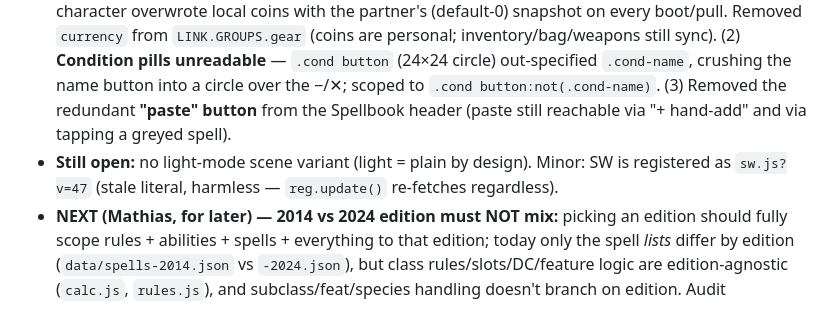
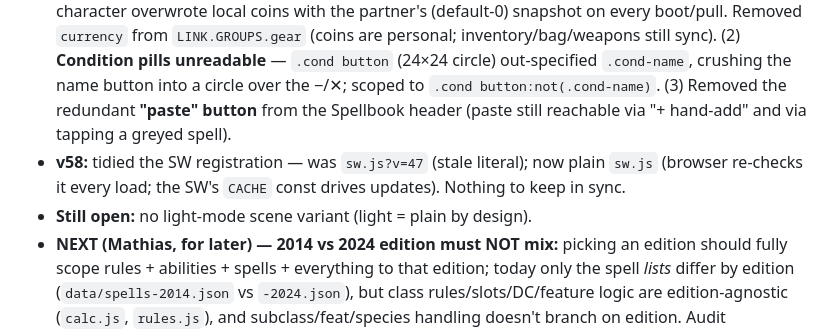
Before and after one commit to BordingCode/grimoire, a Markdown page: docs/PROGRESS.md, the part around the change. Rendered like a GitHub page.

Commit message:
docs: record v58 (SW registration tidy)
Co-Authored-By: Claude Opus 4.8 (1M context) <noreply@anthropic.com>

```diff
--- a/docs/PROGRESS.md
+++ b/docs/PROGRESS.md
@@ -200,7 +200,8 @@ Phase 1 + polish is COMPLETE, verified locally & live, all pushed. Live boots cl
 - **v55:** **Proficiencies & Languages → add-one-by-one chips** (like weapons). Each topic (Languages/Armor/Weapons/Tools) = a chip list; "+ add" opens `profForm(field)` with a native `<datalist>` of SRD-name suggestions (already-added filtered out) + free custom typing; Enter/Add dedupes case-insensitively & keeps the form open; ✕ removes. `PROF_TOPICS`/`profList` (read, legacy-string tolerant) in views.js; `profArray` (write migrate) + `profAddOpen/profAdd/profRemove` in app.js. `ch.proficiencies` is now `{languages:[],armor:[],weapons:[],tools:[]}` (legacy comma-strings migrate lazily). Synced via mental link group. Also: **removed the leftover "roll" label** on weapon rows (dice removed back in v45; tap = info modal) → now a "›" chevron.
 - **v56:** spell look-up link now points to the **D&D 5e Wikidot** (`https://dnd5e.wikidot.com/spell:<slug>`, `wikidotSpellUrl()` in util.js) instead of a D&D Beyond search — on the greyed stubs, full spell detail, and hand-add form. **`parseSpellsText` now handles the Wikidot paste format**: captures the "Spell Lists. Bard, Cleric, …" line → spell's class list (not just the character's class), keeps it out of the description / "At Higher Levels", ignores an in-block "Source:" line, detects ritual from casting time. Verified parsing real Wikidot Fireball / Fire Bolt / Hold Person.
 - **v57 fixes:** (1) **Coins reset to 0 on update** — `currency` was in the shared `gear` link group, so a linked character overwrote local coins with the partner's (default-0) snapshot on every boot/pull. Removed `currency` from `LINK.GROUPS.gear` (coins are personal; inventory/bag/weapons still sync). (2) **Condition pills unreadable** — `.cond button` (24×24 circle) out-specified `.cond-name`, crushing the name button into a circle over the −/✕; scoped to `.cond button:not(.cond-name)`. (3) Removed the redundant **"paste" button** from the Spellbook header (paste still reachable via "+ hand-add" and via tapping a greyed spell).
-- **Still open:** no light-mode scene variant (light = plain by design). Minor: SW is registered as `sw.js?v=47` (stale literal, harmless — `reg.update()` re-fetches regardless).
+- **v58:** tidied the SW registration — was `sw.js?v=47` (stale literal); now plain `sw.js` (browser re-checks it every load; the SW's `CACHE` const drives updates). Nothing to keep in sync.
+- **Still open:** no light-mode scene variant (light = plain by design).
 - **NEXT (Mathias, for later) — 2014 vs 2024 edition must NOT mix:** picking an edition should fully scope rules + abilities + spells + everything to that edition; today only the spell *lists* differ by edition (`data/spells-2014.json` vs `-2024.json`), but class rules/slots/DC/feature logic are edition-agnostic (`calc.js`, `rules.js`), and subclass/feat/species handling doesn't branch on edition. Audit everywhere `ch.edition` should gate behaviour (rules, class features, ASIs/feats, weapon mastery, species traits, prepared-vs-known changes in 2024, etc.) and make the two editions self-consistent.
 
 ## NOT yet done / next steps
```
